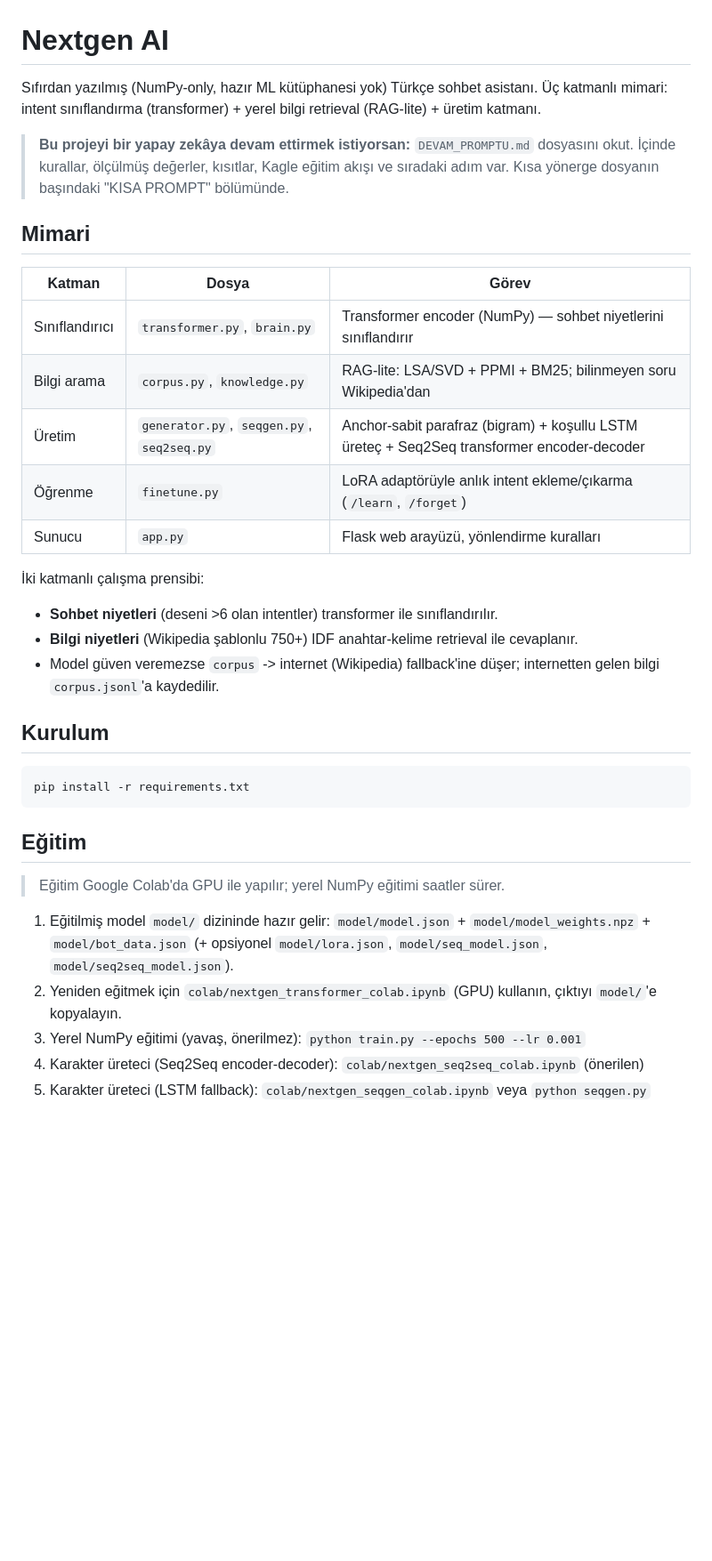
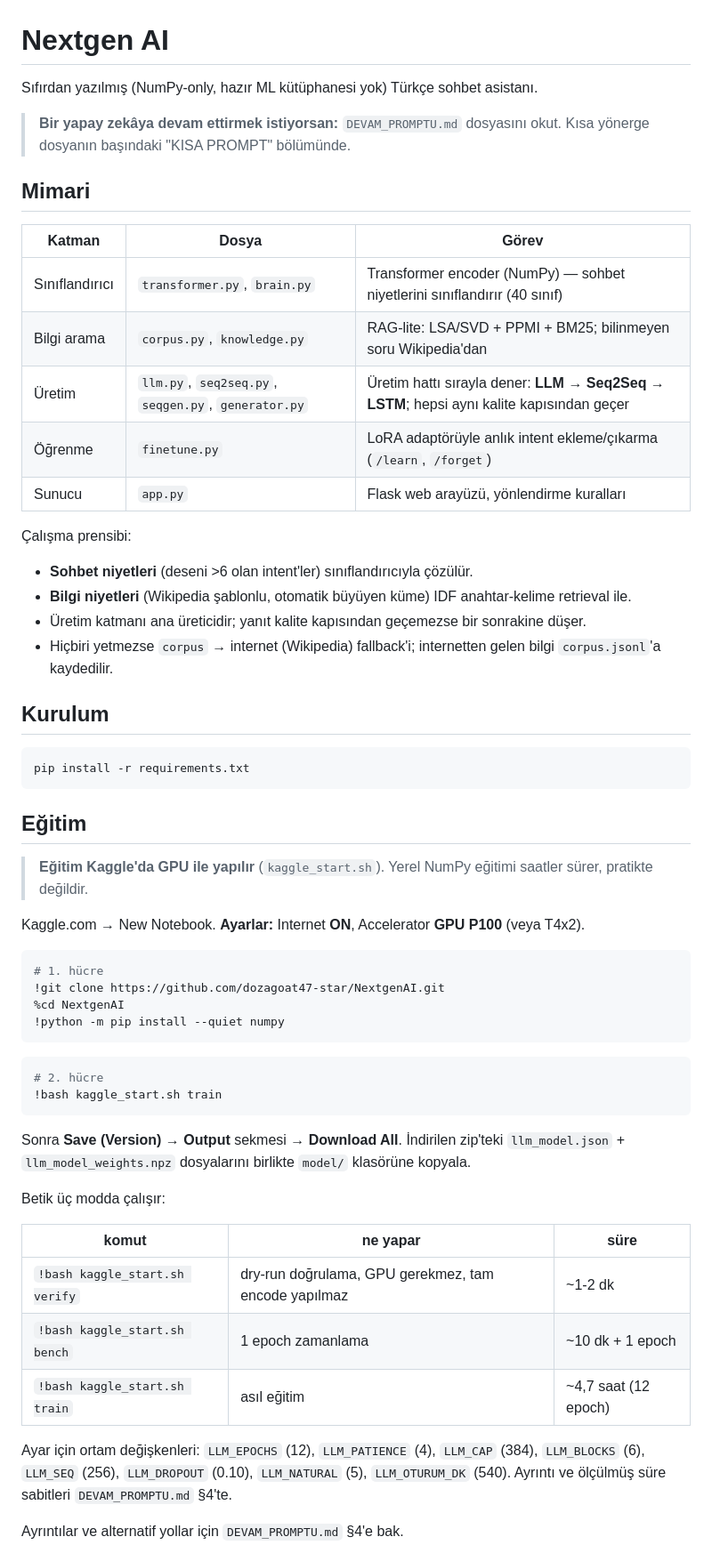
Before and after one commit to dozagoat47-star/NextgenAI, a Markdown page: README.md, the part around one of its changes. Shown at 89% size. Rendered like a GitHub page; blank space fills up the shorter version.

````diff
--- a/README.md
+++ b/README.md
@@ -1,26 +1,27 @@
 # Nextgen AI
 
 Sıfırdan yazılmış (NumPy-only, hazır ML kütüphanesi yok) Türkçe sohbet asistanı.
-Üç katmanlı mimari: intent sınıflandırma (transformer) + yerel bilgi retrieval (RAG-lite) + üretim katmanı.
 
-> **Bu projeyi bir yapay zekâya devam ettirmek istiyorsan:** `DEVAM_PROMPTU.md`
-> dosyasını okut. İçinde kurallar, ölçülmüş değerler, kısıtlar, Kagle eğitim akışı
-> ve sıradaki adım var. Kısa yönerge dosyanın başındaki "KISA PROMPT" bölümünde.
+> **Bir yapay zekâya devam ettirmek istiyorsan:** `DEVAM_PROMPTU.md` dosyasını
+> okut. Kısa yönerge dosyanın başındaki "KISA PROMPT" bölümünde.
 
 ## Mimari
 
 | Katman | Dosya | Görev |
 |---|---|---|
-| Sınıflandırıcı | `transformer.py`, `brain.py` | Transformer encoder (NumPy) — sohbet niyetlerini sınıflandırır |
+| Sınıflandırıcı | `transformer.py`, `brain.py` | Transformer encoder (NumPy) — sohbet niyetlerini sınıflandırır (40 sınıf) |
 | Bilgi arama | `corpus.py`, `knowledge.py` | RAG-lite: LSA/SVD + PPMI + BM25; bilinmeyen soru Wikipedia'dan |
-| Üretim | `generator.py`, `seqgen.py`, `seq2seq.py` | Anchor-sabit parafraz (bigram) + koşullu LSTM üreteç + Seq2Seq transformer encoder-decoder |
+| Üretim | `llm.py`, `seq2seq.py`, `seqgen.py`, `generator.py` | Üretim hattı sırayla dener: **LLM → Seq2Seq → LSTM**; hepsi aynı kalite kapısından geçer |
 | Öğrenme | `finetune.py` | LoRA adaptörüyle anlık intent ekleme/çıkarma (`/learn`, `/forget`) |
 | Sunucu | `app.py` | Flask web arayüzü, yönlendirme kuralları |
 
-İki katmanlı çalışma prensibi:
-- **Sohbet niyetleri** (deseni >6 olan intentler) transformer ile sınıflandırılır.
-- **Bilgi niyetleri** (Wikipedia şablonlu 750+) IDF anahtar-kelime retrieval ile cevaplanır.
-- Model güven veremezse `corpus` -> internet (Wikipedia) fallback'ine düşer; internetten gelen bilgi `corpus.jsonl`'a kaydedilir.
+Çalışma prensibi:
+- **Sohbet niyetleri** (deseni >6 olan intent'ler) sınıflandırıcıyla çözülür.
+- **Bilgi niyetleri** (Wikipedia şablonlu, otomatik büyüyen küme) IDF anahtar-kelime
+  retrieval ile.
+- Üretim katmanı ana üreticidir; yanıt kalite kapısından geçemezse bir sonrakine düşer.
+- Hiçbiri yetmezse `corpus` → internet (Wikipedia) fallback'i; internetten gelen bilgi
+  `corpus.jsonl`'a kaydedilir.
 
 ## Kurulum
 
@@ -30,10 +31,36 @@ pip install -r requirements.txt
 
 ## Eğitim
 
-> Eğitim Google Colab'da GPU ile yapılır; yerel NumPy eğitimi saatler sürer.
+> **Eğitim Kaggle'da GPU ile yapılır** (`kaggle_start.sh`). Yerel NumPy eğitimi
+> saatler sürer, pratikte değildir.
 
-1. Eğitilmiş model `model/` dizininde hazır gelir: `model/model.json` + `model/model_weights.npz` + `model/bot_data.json` (+ opsiyonel `model/lora.json`, `model/seq_model.json`, `model/seq2seq_model.json`).
-2. Yeniden eğitmek için `colab/nextgen_transformer_colab.ipynb` (GPU) kullanın, çıktıyı `model/`'e kopyalayın.
-3. Yerel NumPy eğitimi (yavaş, önerilmez): `python train.py --epochs 500 --lr 0.001`
-4. Karakter üreteci (Seq2Seq encoder-decoder): `colab/nextgen_seq2seq_colab.ipynb` (önerilen)
-5. Karakter üreteci (LSTM fallback): `colab/nextgen_seqgen_colab.ipynb` veya `python seqgen.py`
+Kaggle.com → New Notebook. **Ayarlar:** Internet **ON**, Accelerator **GPU P100** (veya T4x2).
+
+```python
+# 1. hücre
+!git clone https://github.com/dozagoat47-star/NextgenAI.git
+%cd NextgenAI
+!python -m pip install --quiet numpy
+```
+```python
+# 2. hücre
+!bash kaggle_start.sh train
+```
+
+Sonra **Save (Version)** → **Output** sekmesi → **Download All**. İndirilen zip'teki
+`llm_model.json` + `llm_model_weights.npz` dosyalarını birlikte `model/` klasörüne kopyala.
+
+Betik üç modda çalışır:
+
+| komut | ne yapar | süre |
+|---|---|---|
+| `!bash kaggle_start.sh verify` | dry-run doğrulama, GPU gerekmez, tam encode yapılmaz | ~1-2 dk |
+| `!bash kaggle_start.sh bench` | 1 epoch zamanlama | ~10 dk + 1 epoch |
+| `!bash kaggle_start.sh train` | asıl eğitim | ~4,7 saat (12 epoch) |
+
+Ayar için ortam değişkenleri: `LLM_EPOCHS` (12), `LLM_PATIENCE` (4), `LLM_CAP` (384),
+`LLM_BLOCKS` (6), `LLM_SEQ` (256), `LLM_DROPOUT` (0.10), `LLM_NATURAL` (5),
+`LLM_OTURUM_DK` (540). Ayrıntı ve ölçülmüş süre sabitleri `DEVAM_PROMPTU.md` §4'te.
+
+Ayrıntılar ve alternatif yollar için `DEVAM_PROMPTU.md` §4'e bak.
+
````
Also changed, not shown: other parts of README.md (+32 -10 lines), DEVAM_PROMPTU.md (+6 -3 lines).
